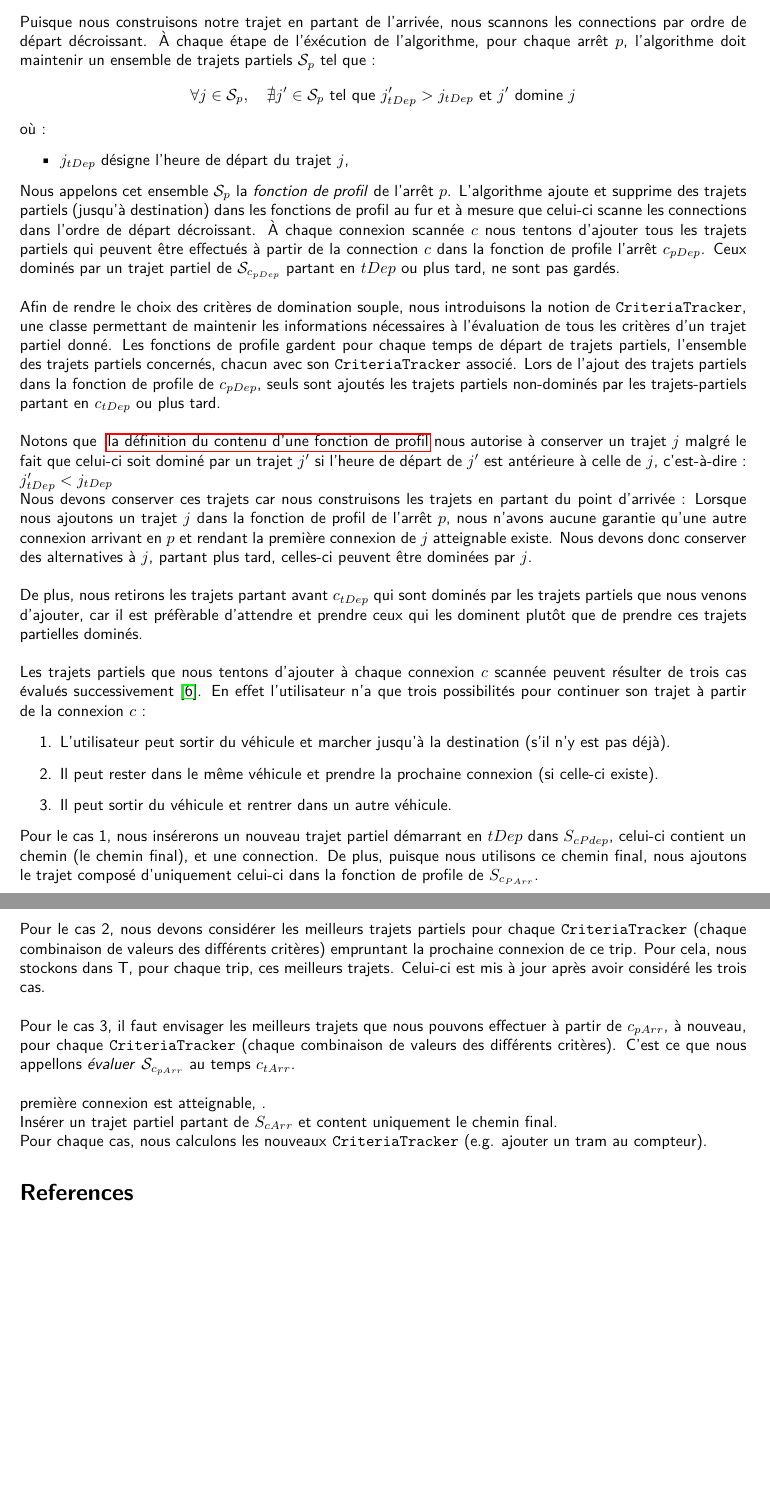
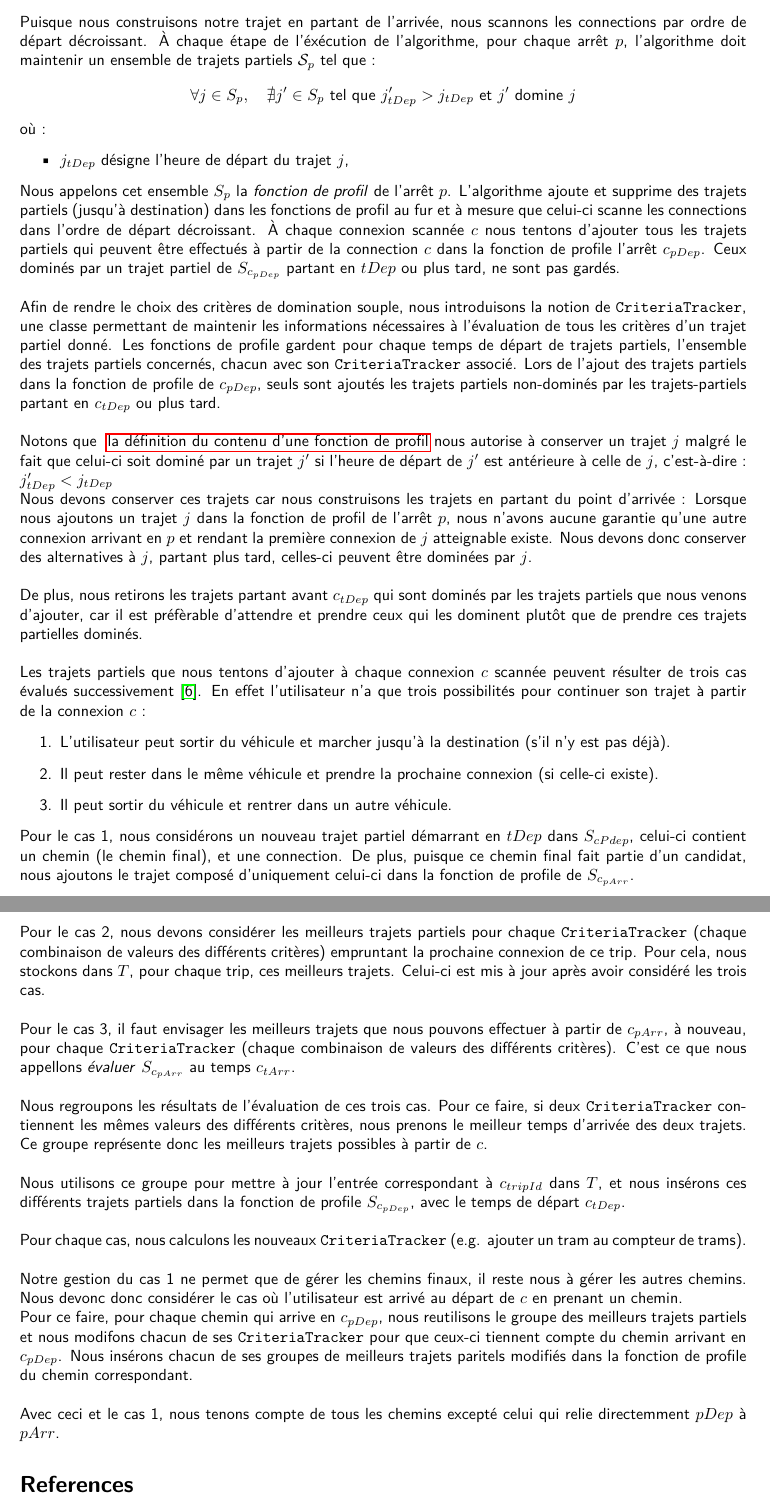
Before and after one commit to LuxySs-Evr5/algo2_project, a LaTeX CV (res/rapport.ltx): two parts of pages 9 and 10 of 10, joined at a grey line, cut so that both start at the same text, the shorter picture padded with empty space. Compiled offline with pdfLaTeX.

Commit message:
suite profile function

```diff
--- a/res/rapport.ltx
+++ b/res/rapport.ltx
@@ -801,20 +801,20 @@ de l'algorithme, pour chaque arrêt $p$, l'algorithme doit maintenir un
 ensemble de trajets partiels $\mathcal{S}_p$ tel que :
 \label{item:defProfileFunctionContent}
 \[
-	\forall j \in \mathcal{S}_p, \quad \nexists j' \in \mathcal{S}_p \text{ tel que } j'_{tDep} > j_{tDep} \text{ et } j' \text{ domine } j
+	\forall j \in S_p, \quad \nexists j' \in S_p \text{ tel que } j'_{tDep} > j_{tDep} \text{ et } j' \text{ domine } j
 \]
 où :
 \begin{itemize}
 	\item $j_{tDep}$ désigne l'heure de départ du trajet $j$,
 \end{itemize}
 
-Nous appelons cet ensemble $\mathcal{S}_p$ la \textit{fonction de profil} de
+Nous appelons cet ensemble $S_p$ la \textit{fonction de profil} de
 l'arrêt $p$. L'algorithme ajoute et supprime des trajets partiels (jusqu'à
 destination) dans les fonctions de profil au fur et à mesure que celui-ci
 scanne les connections dans l'ordre de départ décroissant. À chaque connexion
 scannée $c$ nous tentons d'ajouter tous les trajets partiels qui peuvent être
 effectués à partir de la connection $c$ dans la fonction de profile l'arrêt
-$c_{pDep}$. Ceux dominés par un trajet partiel de $\mathcal{S}_{c_{pDep}}$
+$c_{pDep}$. Ceux dominés par un trajet partiel de $S_{c_{pDep}}$
 partant en $tDep$ ou plus tard, ne sont pas gardés.\\
 
 Afin de rendre le choix des critères de domination souple, nous introduisons la
@@ -853,38 +853,53 @@ $c$~:
 	\item L'utilisateur peut sortir du véhicule et marcher jusqu'à la destination (s'il n'y est pas déjà).
 	\item Il peut rester dans le même véhicule et prendre la prochaine connexion (si celle-ci existe).
 	\item Il peut sortir du véhicule et rentrer dans un autre véhicule.
-\end{enumerate}\\
+\end{enumerate}
 % TODO: find a better way to reference 1a/b/c etc
 
-Pour le cas 1, nous insérerons un nouveau trajet partiel démarrant en $tDep$
+Pour le cas 1, nous considérons un nouveau trajet partiel démarrant en $tDep$
 dans $S_{cPdep}$, celui-ci contient un chemin (le chemin final), et une
-connection. De plus, puisque nous utilisons ce chemin final, nous ajoutons le
-trajet composé d'uniquement celui-ci dans la fonction de profile de
-$S_{c_{PArr}}$.\\
+connection. De plus, puisque ce chemin final fait partie d'un candidat, nous
+ajoutons le trajet composé d'uniquement celui-ci dans la fonction de profile de
+$S_{c_{pArr}}$.\\
 
 Pour le cas 2, nous devons considérer les meilleurs trajets partiels pour
 chaque \texttt{CriteriaTracker} (chaque combinaison de valeurs des différents
 critères) empruntant la prochaine connexion de ce trip. Pour cela, nous
-stockons dans T, pour chaque trip, ces meilleurs trajets. Celui-ci est mis à
+stockons dans $T$, pour chaque trip, ces meilleurs trajets. Celui-ci est mis à
 jour après avoir considéré les trois cas.\\
 
 Pour le cas 3, il faut envisager les meilleurs trajets que nous pouvons
 effectuer à partir de $c_{pArr}$, à nouveau, pour chaque
 \texttt{CriteriaTracker} (chaque combinaison de valeurs des différents
-critères). C'est ce que nous appellons \textit{évaluer} $\mathcal{S}_{c_{pArr}}$ au temps
+critères). C'est ce que nous appellons \textit{évaluer} $S_{c_{pArr}}$ au temps
 $c_{tArr}$.\\
 
-première connexion est atteignable, .
+Nous regroupons les résultats de l'évaluation de ces trois cas. Pour ce faire,
+si deux \texttt{CriteriaTracker} contiennent les mêmes valeurs des différents
+critères, nous prenons le meilleur temps d'arrivée des deux trajets.
+Ce groupe représente donc les meilleurs trajets possibles à partir de $c$.\\
 
+Nous utilisons ce groupe pour mettre à jour l'entrée correspondant à
+$c_{tripId}$ dans $T$, et nous insérons ces différents trajets partiels dans la
+fonction de profile $S_{c_{pDep}}$, avec le temps de départ $c_{tDep}$.\\
 
-Insérer un trajet partiel partant de $S_{cArr}$ et content uniquement le chemin final.
+Pour chaque cas, nous calculons les nouveaux \texttt{CriteriaTracker} (e.g.
+ajouter un tram au compteur de trams).\\
 
-Pour chaque cas, nous calculons les nouveaux \texttt{CriteriaTracker} (e.g. ajouter un tram au compteur).
+Notre gestion du cas 1 ne permet que de gérer les chemins finaux, il reste nous
+à gérer les autres chemins. Nous devonc donc considérer le cas où l'utilisateur
+est arrivé au départ de $c$ en prenant un chemin.
 
+% TODO: parler du fait qu'on peut ne faire ca que quand ya eu au moins un non-dominé plus haut
+% et ca marche quand meme
+Pour ce faire, pour chaque chemin qui arrive en $c_{pDep}$, nous reutilisons le
+groupe des meilleurs trajets partiels et nous modifons chacun de ses
+\texttt{CriteriaTracker} pour que ceux-ci tiennent compte du chemin arrivant en
+$c_{pDep}$. Nous insérons chacun de ses groupes de meilleurs trajets paritels
+modifiés dans la fonction de profile du chemin correspondant.\\
 
-
-
-% l'utilisateur peut être arrivé dans la connection $c$ en prenant un footpath
+Avec ceci et le cas 1, nous tenons compte de tous les chemins excepté celui qui
+relie directemment $pDep$ à $pArr$.
 
 % Distinguons les critères de domination faisant usage des données associées aux
 % trips, e.g. le nombre de transferts, le nombre de connexions effectuées en bus
```
